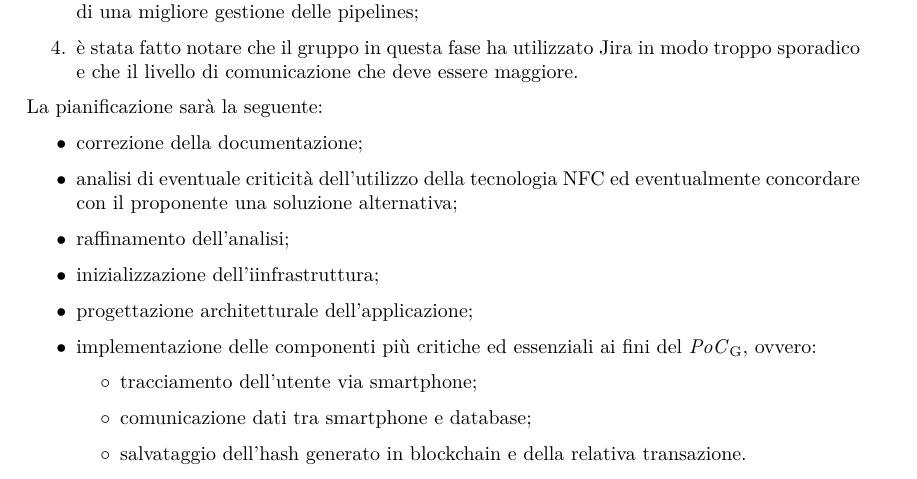
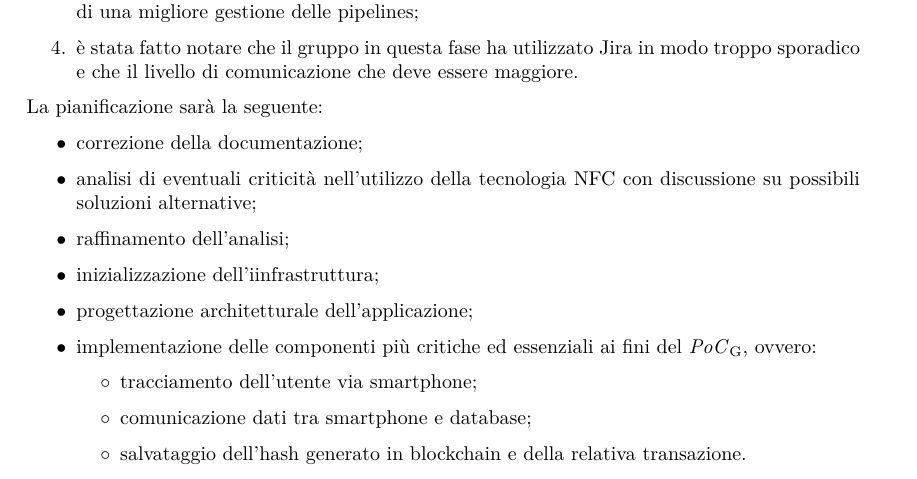
Before and after one commit to Sweleven/Documents, a LaTeX document (DocumentiInterni/Verbali/verbale_I_2021-01-29/main.tex, which reads DocumentiInterni/Verbali/verbale_I_2021-01-29/src/TracciamentoDecisioni/main.tex): part of page 6 of 8, cut so that both start at the same text. Compiled offline with pdfLaTeX.

Commit message:
Update main.tex

```diff
--- a/DocumentiInterni/Verbali/verbale_I_2021-01-29/src/TracciamentoDecisioni/main.tex
+++ b/DocumentiInterni/Verbali/verbale_I_2021-01-29/src/TracciamentoDecisioni/main.tex
@@ -9,7 +9,7 @@
     La pianificazione sarà la seguente:
     \begin{itemize}
     \item correzione della documentazione;
-    \item analisi di eventuale criticità dell'utilizzo della tecnologia NFC ed eventualmente concordare con il proponente una soluzione alternativa;
+    \item analisi di eventuali criticità nell'utilizzo della tecnologia NFC con discussione su possibili soluzioni alternative;
     \item raffinamento dell'analisi;
     \item inizializzazione dell'iinfrastruttura;
     \item progettazione architetturale dell'applicazione;
```
